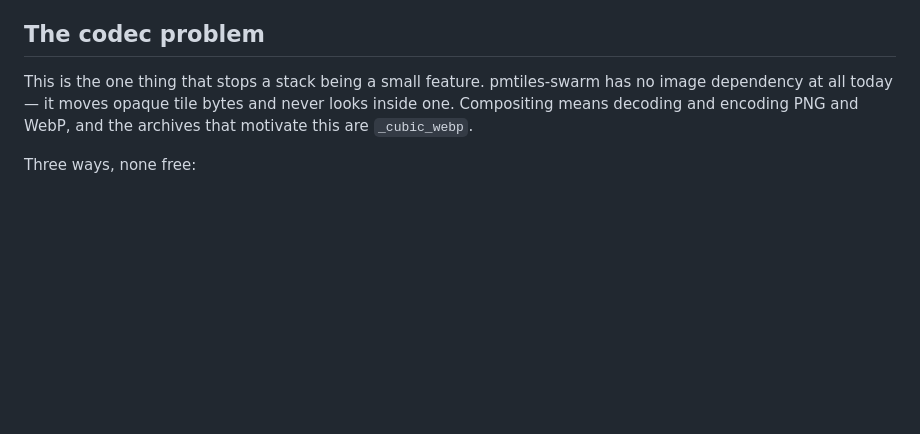
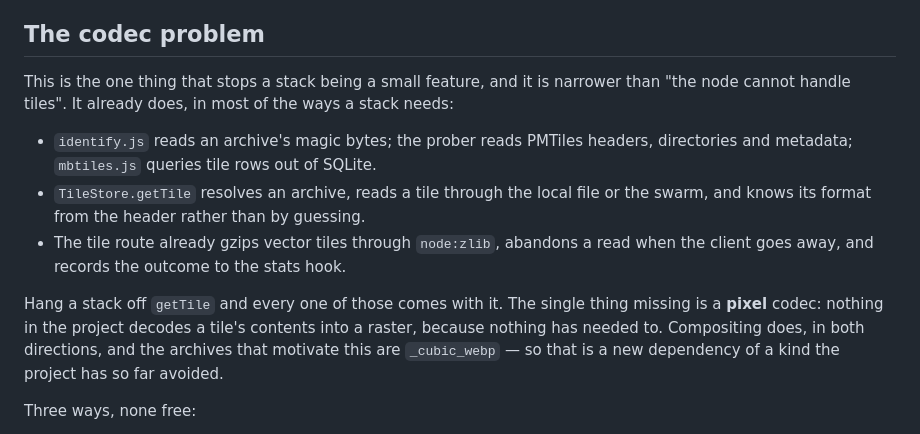
Before and after one commit to TechIdiots-LLC/pmtiles-swarm, a Markdown page: docs/tile-stacks.md, the part around the change. Rendered like a GitHub page; blank space fills up the shorter version.

Commit message:
Say what the codec gap actually is
"No image dependency, moves opaque bytes, never looks inside one" was too
broad and undersold what is already there. The node reads archive magic,
PMTiles headers and directories and metadata, and MBTiles tile rows; the
tile route knows a tile's format from the header, gzips vector tiles
through zlib, abandons a read when the client goes away, and records the
outcome. Hang a stack off getTile and all of that comes with it.

The gap is one thing and it is worth naming precisely: nothing decodes a
tile to pixels. That is what a codec is needed for, and the reason it is
still a new kind of dependency.

Co-Authored-By: Claude Opus 5 <noreply@anthropic.com>

```diff
--- a/docs/tile-stacks.md
+++ b/docs/tile-stacks.md
@@ -335,10 +335,23 @@ there is nothing left to test.
 
 ## The codec problem
 
-This is the one thing that stops a stack being a small feature. pmtiles-swarm
-has no image dependency at all today — it moves opaque tile bytes and never
-looks inside one. Compositing means decoding and encoding PNG and WebP, and the
-archives that motivate this are `_cubic_webp`.
+This is the one thing that stops a stack being a small feature, and it is
+narrower than "the node cannot handle tiles". It already does, in most of the
+ways a stack needs:
+
+- `identify.js` reads an archive's magic bytes; the prober reads PMTiles
+  headers, directories and metadata; `mbtiles.js` queries tile rows out of
+  SQLite.
+- `TileStore.getTile` resolves an archive, reads a tile through the local file
+  or the swarm, and knows its format from the header rather than by guessing.
+- The tile route already gzips vector tiles through `node:zlib`, abandons a
+  read when the client goes away, and records the outcome to the stats hook.
+
+Hang a stack off `getTile` and every one of those comes with it. The single
+thing missing is a **pixel** codec: nothing in the project decodes a tile's
+contents into a raster, because nothing has needed to. Compositing does, in
+both directions, and the archives that motivate this are `_cubic_webp` — so
+that is a new dependency of a kind the project has so far avoided.
 
 Three ways, none free:
 
```
